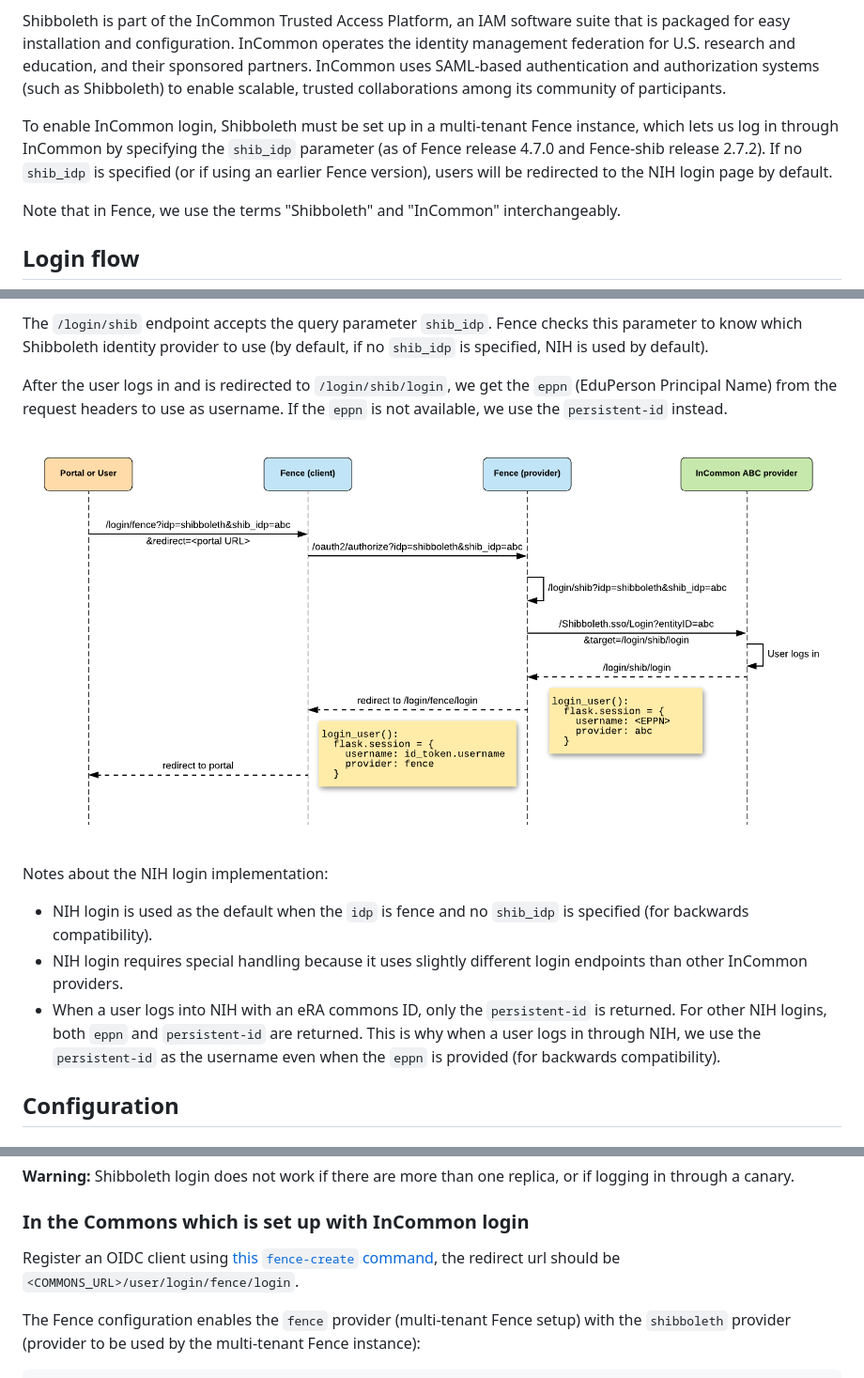
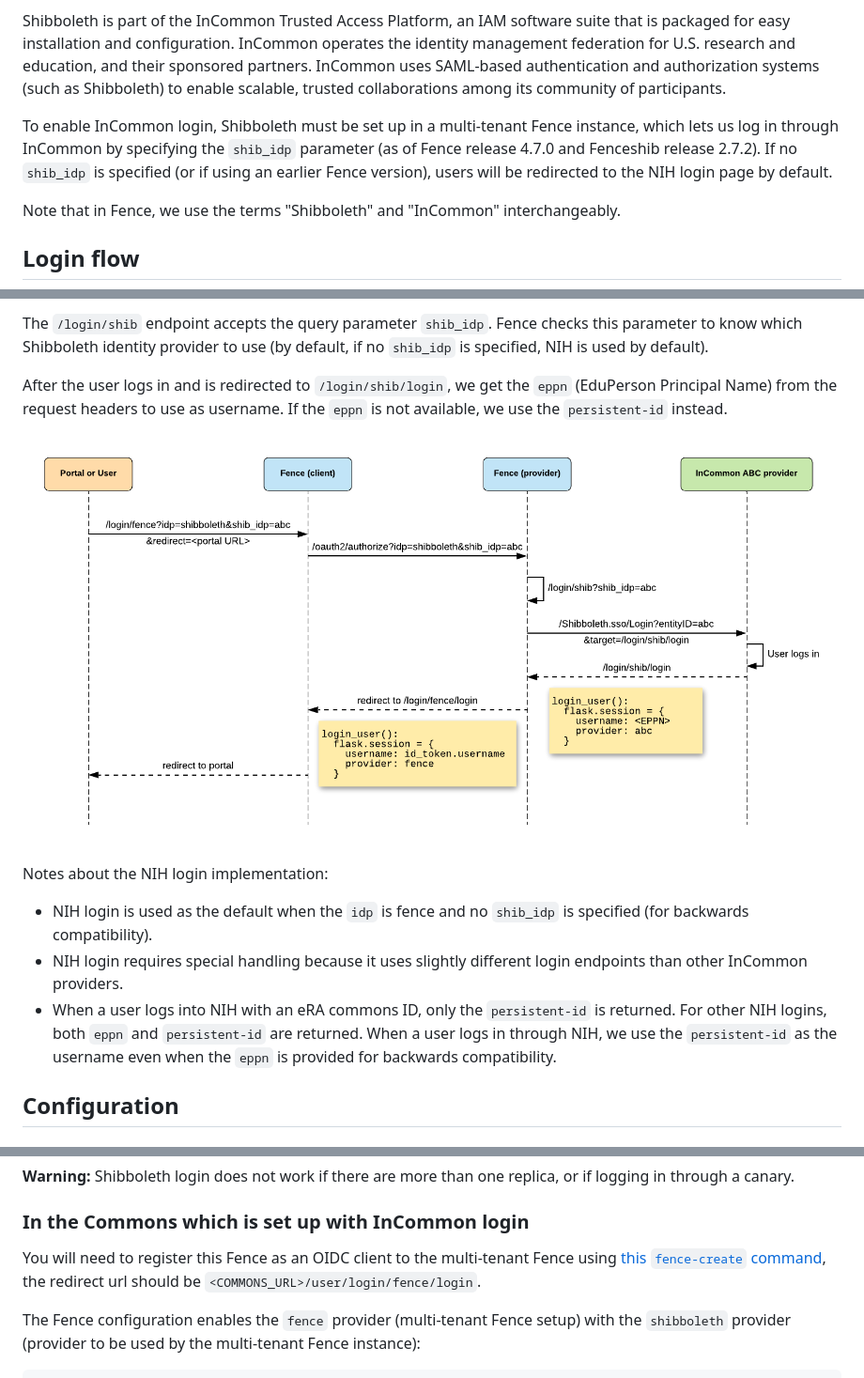
Before and after one commit to uc-cdis/fence, a Markdown page: docs/fence_shibboleth.md, 3 parts joined by grey strips. Shown at 94% size. GitHub-like rendering; pictures changed too: docs/images/seq_diagrams/shibboleth_flow.png.

````diff
--- a/docs/fence_shibboleth.md
+++ b/docs/fence_shibboleth.md
@@ -7,7 +7,7 @@ Shibboleth Single Sign-On and Federating Software is a standards based, open sou
 
 Shibboleth is part of the InCommon Trusted Access Platform, an IAM software suite that is packaged for easy installation and configuration. InCommon operates the identity management federation for U.S. research and education, and their sponsored partners. InCommon uses SAML-based authentication and authorization systems (such as Shibboleth) to enable scalable, trusted collaborations among its community of participants.
 
-To enable InCommon login, Shibboleth must be set up in a multi-tenant Fence instance, which lets us log in through InCommon by specifying the `shib_idp` parameter (as of Fence release 4.7.0 and Fence-shib release 2.7.2). If no `shib_idp` is specified (or if using an earlier Fence version), users will be redirected to the NIH login page by default.
+To enable InCommon login, Shibboleth must be set up in a multi-tenant Fence instance, which lets us log in through InCommon by specifying the `shib_idp` parameter (as of Fence release 4.7.0 and Fenceshib release 2.7.2). If no `shib_idp` is specified (or if using an earlier Fence version), users will be redirected to the NIH login page by default.
 
 Note that in Fence, we use the terms "Shibboleth" and "InCommon" interchangeably.
 
@@ -26,7 +26,7 @@ After the user logs in and is redirected to `/login/shib/login`, we get the `epp
 Notes about the NIH login implementation:
 - NIH login is used as the default when the `idp` is fence and no `shib_idp` is specified (for backwards compatibility).
 - NIH login requires special handling because it uses slightly different login endpoints than other InCommon providers.
-- When a user logs into NIH with an eRA commons ID, only the `persistent-id` is returned. For other NIH logins, both `eppn` and `persistent-id` are returned. This is why when a user logs in through NIH, we use the `persistent-id` as the username even when the `eppn` is provided (for backwards compatibility).
+- When a user logs into NIH with an eRA commons ID, only the `persistent-id` is returned. For other NIH logins, both `eppn` and `persistent-id` are returned. When a user logs in through NIH, we use the `persistent-id` as the username even when the `eppn` is provided for backwards compatibility.
 
 ## Configuration
 
@@ -54,7 +54,7 @@ The Shibboleth configuration can be checked inside the Fenceshib pod under `/etc
 
 ### In the Commons which is set up with InCommon login
 
-Register an OIDC client using [this `fence-create` command](https://github.com/uc-cdis/fence#register-internal-oauth-client), the redirect url should be `<COMMONS_URL>/user/login/fence/login`.
+You will need to register this Fence as an OIDC client to the multi-tenant Fence using [this `fence-create` command](https://github.com/uc-cdis/fence#register-internal-oauth-client), the redirect url should be `<COMMONS_URL>/user/login/fence/login`.
 
 The Fence configuration enables the `fence` provider (multi-tenant Fence setup) with the `shibboleth` provider (provider to be used by the multi-tenant Fence instance):
 ```
````
Also changed, not shown: 1 other file.
